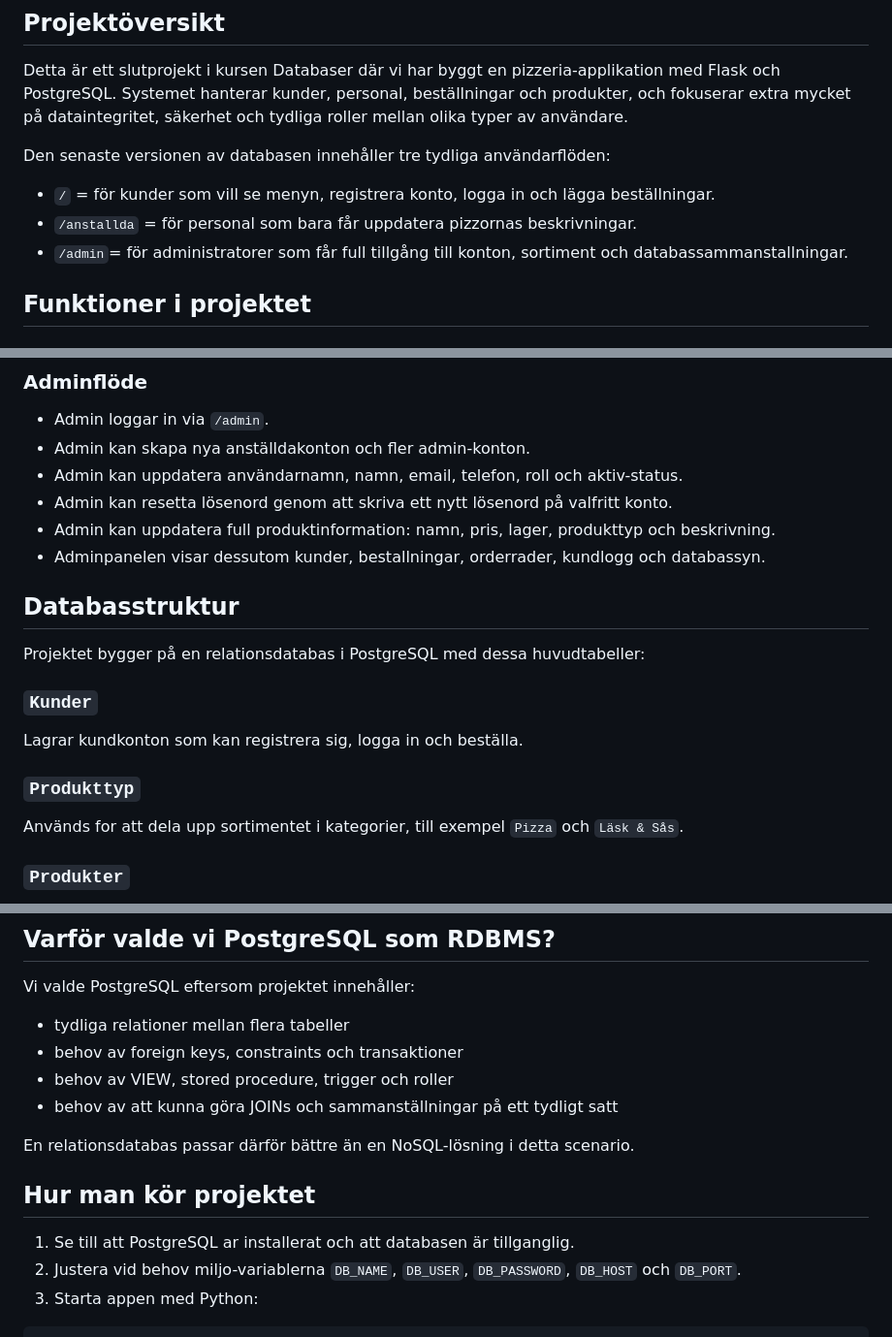
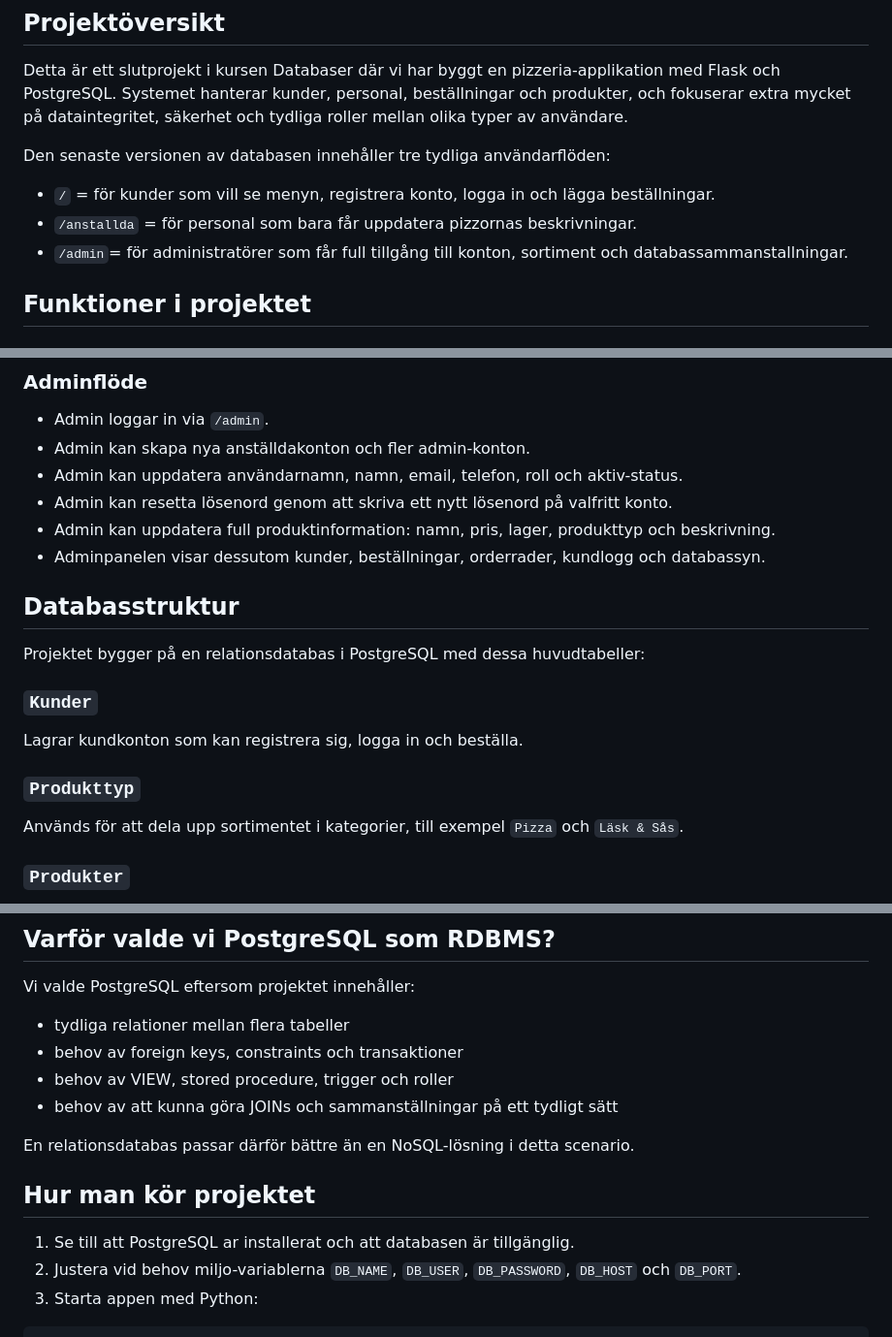
Before and after one commit to Volubles/vgprojekt, a Markdown page: README.md, 3 parts joined by grey strips. Shown at 97% size. Rendered like a GitHub page.

Commit message:
Korrigerat stavning

```diff
--- a/README.md
+++ b/README.md
@@ -11,7 +11,7 @@ Den senaste versionen av databasen innehåller tre tydliga användarflöden:
 
 - `/` = för kunder som vill se menyn, registrera konto, logga in och lägga beställningar.
 - `/anstallda` = för personal som bara får uppdatera pizzornas beskrivningar.
-- `/admin`= för administratorer som får full tillgång till konton, sortiment och databassammanstallningar.
+- `/admin`= för administratörer som får full tillgång till konton, sortiment och databassammanstallningar.
 
 ## Funktioner i projektet
 
@@ -36,7 +36,7 @@ Den senaste versionen av databasen innehåller tre tydliga användarflöden:
 - Admin kan uppdatera användarnamn, namn, email, telefon, roll och aktiv-status.
 - Admin kan resetta lösenord genom att skriva ett nytt lösenord på valfritt konto.
 - Admin kan uppdatera full produktinformation: namn, pris, lager, produkttyp och beskrivning.
-- Adminpanelen visar dessutom kunder, bestallningar, orderrader, kundlogg och databassyn.
+- Adminpanelen visar dessutom kunder, beställningar, orderrader, kundlogg och databassyn.
 
 ## Databasstruktur
 
@@ -48,7 +48,7 @@ Lagrar kundkonton som kan registrera sig, logga in och beställa.
 
 ### `Produkttyp`
 
-Används for att dela upp sortimentet i kategorier, till exempel `Pizza` och `Läsk & Sås`.
+Används för att dela upp sortimentet i kategorier, till exempel `Pizza` och `Läsk & Sås`.
 
 ### `Produkter`
 
@@ -136,13 +136,13 @@ Vi valde PostgreSQL eftersom projektet innehåller:
 - tydliga relationer mellan flera tabeller
 - behov av foreign keys, constraints och transaktioner
 - behov av VIEW, stored procedure, trigger och roller
-- behov av att kunna göra JOINs och sammanställningar på ett tydligt satt
+- behov av att kunna göra JOINs och sammanställningar på ett tydligt sätt
 
 En relationsdatabas passar därför bättre än en NoSQL-lösning i detta scenario.
 
 ## Hur man kör projektet
 
-1. Se till att PostgreSQL ar installerat och att databasen är tillganglig.
+1. Se till att PostgreSQL ar installerat och att databasen är tillgänglig.
 2. Justera vid behov miljo-variablerna `DB_NAME`, `DB_USER`, `DB_PASSWORD`, `DB_HOST` och `DB_PORT`.
 3. Starta appen med Python:
 
```
Also changed, not shown: other parts of README.md (+2 -2 lines).
